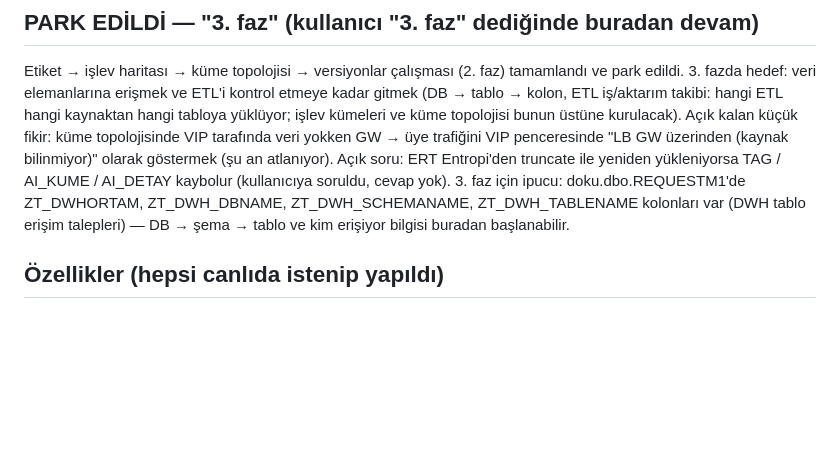
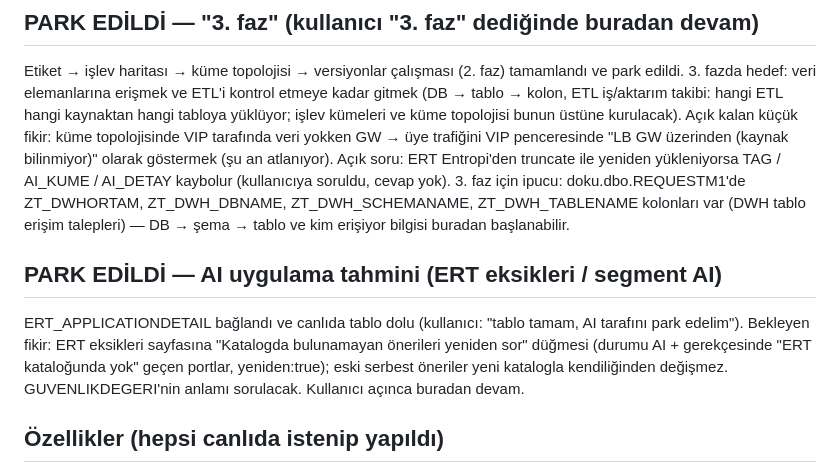
Before and after one commit to naklovas/Futbolquiz, a Markdown page: IpAkisTopoloji/CLAUDE.md, the part around the change. Drawn GitHub-style; blank space fills up the shorter version.

Commit message:
CLAUDE.md: AI uygulama tahmini park edildi (bekleyen: katalogda bulunamayanları yeniden sor düğmesi)
Co-Authored-By: Claude Opus 5.5 <noreply@anthropic.com>
Claude-Session: https://claude.ai/code/session_01DmvdZ3JfGAfAXbGu1K9HZf

```diff
--- a/IpAkisTopoloji/CLAUDE.md
+++ b/IpAkisTopoloji/CLAUDE.md
@@ -241,6 +241,11 @@ VIP tarafında veri yokken GW → üye trafiğini VIP penceresinde "LB GW üzeri
 Açık soru: ERT Entropi'den truncate ile yeniden yükleniyorsa TAG / AI_KUME / AI_DETAY kaybolur (kullanıcıya soruldu, cevap yok).
 3. faz için ipucu: doku.dbo.REQUESTM1'de ZT_DWHORTAM, ZT_DWH_DBNAME, ZT_DWH_SCHEMANAME, ZT_DWH_TABLENAME kolonları var (DWH tablo
 erişim talepleri) — DB → şema → tablo ve kim erişiyor bilgisi buradan başlanabilir.
+
+## PARK EDİLDİ — AI uygulama tahmini (ERT eksikleri / segment AI)
+ERT_APPLICATIONDETAIL bağlandı ve canlıda tablo dolu (kullanıcı: "tablo tamam, AI tarafını park edelim"). Bekleyen fikir: ERT eksikleri sayfasına
+"Katalogda bulunamayan önerileri yeniden sor" düğmesi (durumu AI + gerekçesinde "ERT kataloğunda yok" geçen portlar, yeniden:true); eski serbest
+öneriler yeni katalogla kendiliğinden değişmez. GUVENLIKDEGERI'nin anlamı sorulacak. Kullanıcı açınca buradan devam.
 
 ## Özellikler (hepsi canlıda istenip yapıldı)
 - **IP görünümü**: 5 sütun `[segment] → [gelen sunucu] → [SORGULANAN IP] → [gidilen sunucu] → [segment]`.
```
